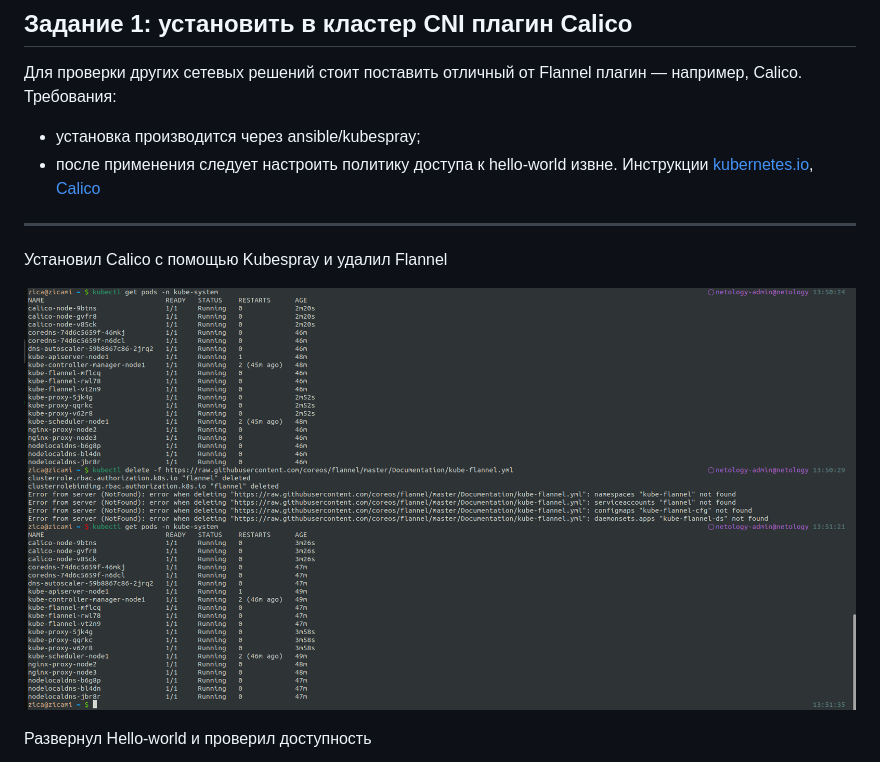
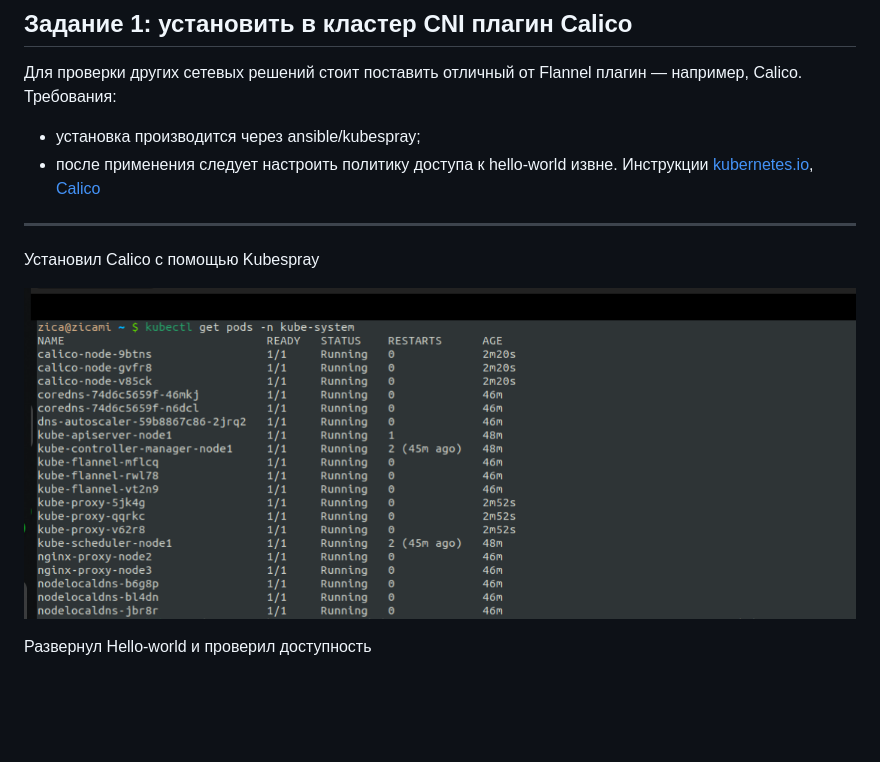
Before and after one commit to arhipovea/devops-netology, a Markdown page: 12-kubernetes-05-cni/README.md, the part around the change. GitHub-like rendering; pictures changed too: 12-kubernetes-05-cni/assets/02.png; blank space fills up the shorter version.

```diff
--- a/12-kubernetes-05-cni/README.md
+++ b/12-kubernetes-05-cni/README.md
@@ -14,7 +14,7 @@
 
 ---
 
-Установил Calico с помощью Kubespray и удалил Flannel
+Установил Calico с помощью Kubespray
 
 ![pic02](https://github.com/arhipovea/devops-netology/blob/main/12-kubernetes-05-cni/assets/02.png)
 
```
